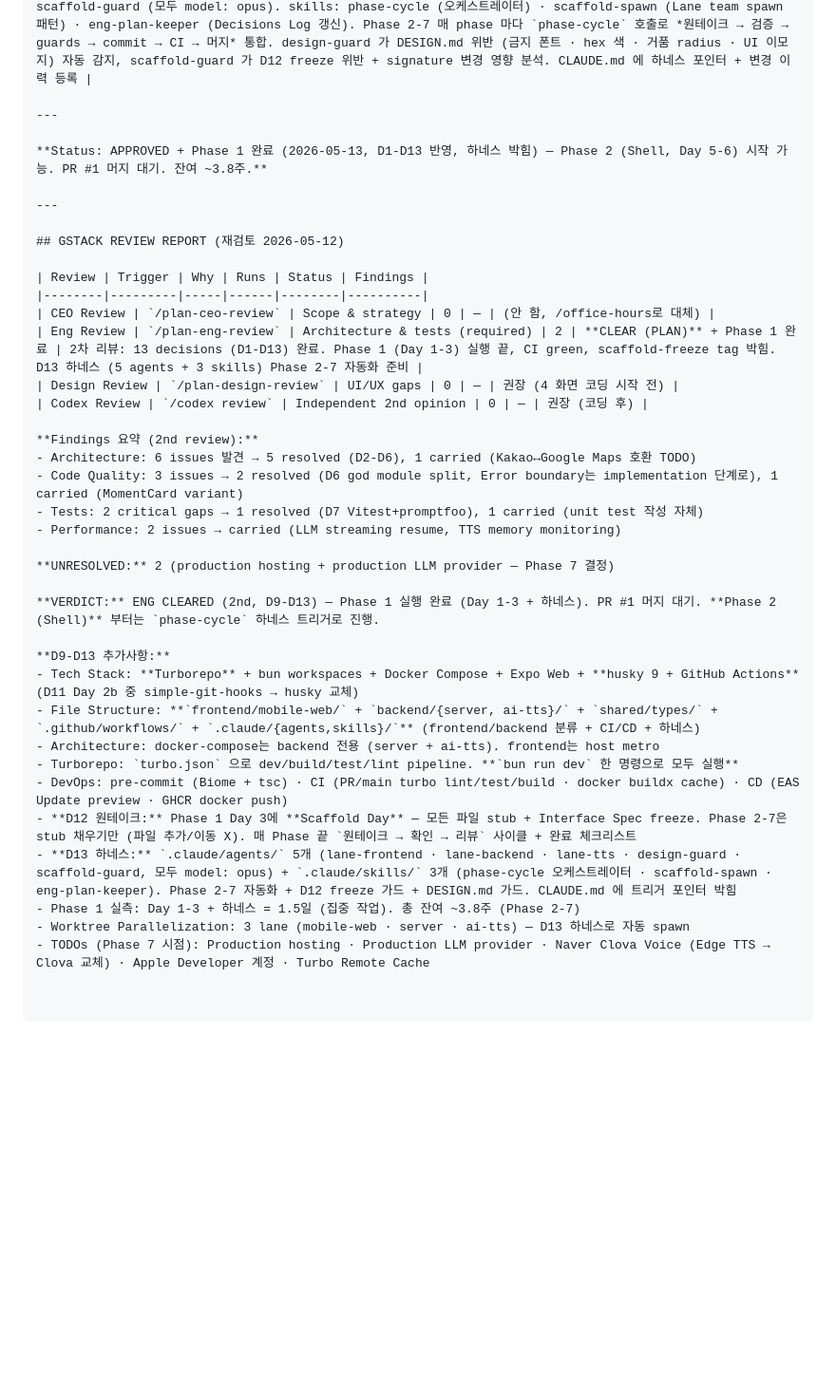
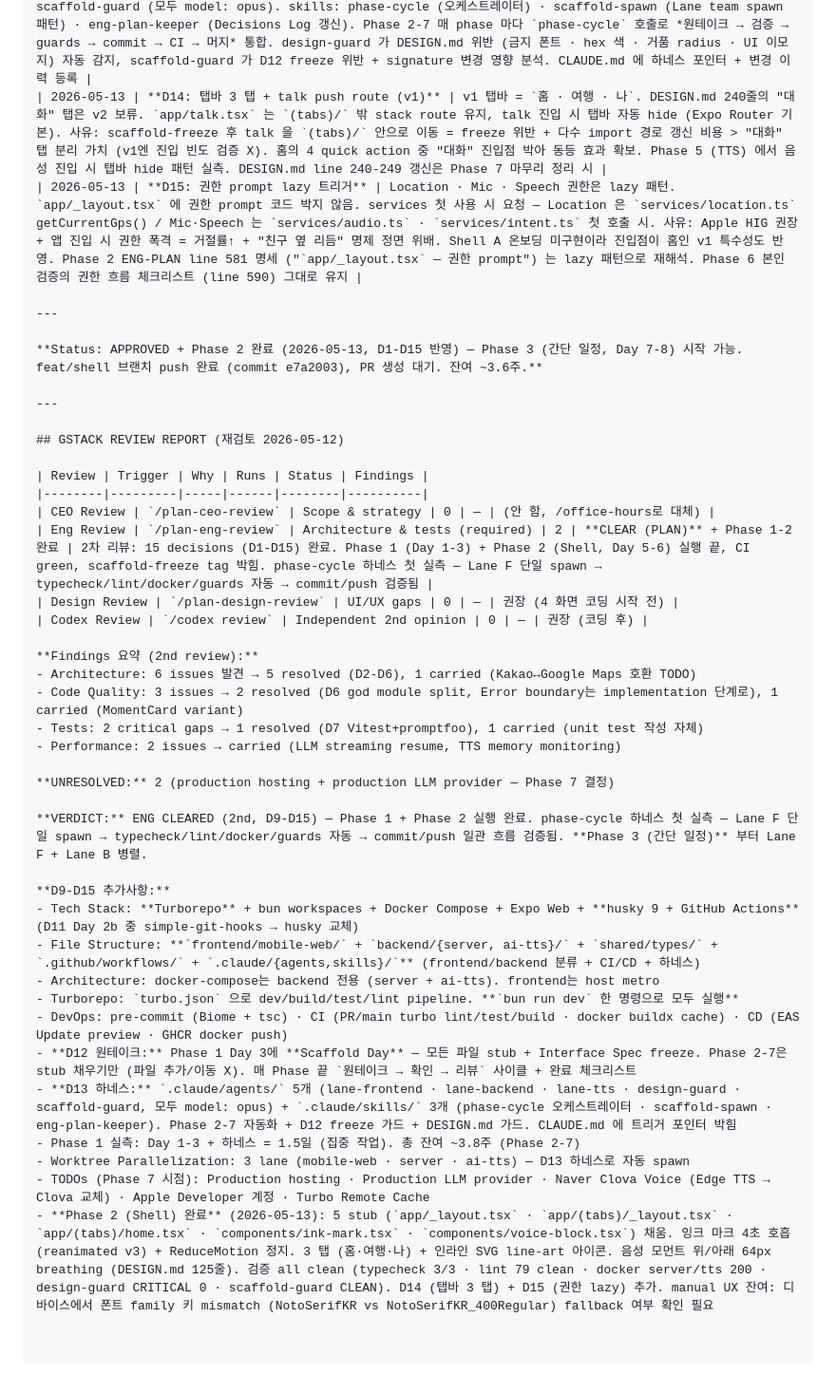
Before and after one commit to Nyam2C/Donghaeng, a Markdown page: docs/ENG-PLAN.md, the part around the change. Shown at 95% size. Rendered like a GitHub page; blank space fills up the shorter version.

Commit message:
docs(eng-plan): D14·D15 추가 + Phase 2 완료 반영
- D14: 탭바 3 탭 (홈·여행·나). "대화" 탭 v2 보류, talk push route 유지
- D15: 권한 prompt lazy 트리거. _layout.tsx 무관여, services 첫 사용 시 요청
- Status: Phase 2 완료, D1-D15 반영, Phase 3 시작 가능. 잔여 ~3.6주
- VERDICT: phase-cycle 첫 실측 검증
- 추가사항: Phase 2 5 stub 채움 + 검증 결과 + manual UX 잔여

Co-Authored-By: Claude Opus 4.7 <noreply@anthropic.com>

```diff
--- a/docs/ENG-PLAN.md
+++ b/docs/ENG-PLAN.md
@@ -1022,10 +1022,12 @@ GET  /health            → { "ok": true }
 | 2026-05-12 | **D11: Pre-commit + CI/CD (GitHub Actions)** | Pre-commit: 초기 simple-git-hooks 시도 → bun `.bun/<pkg>@<ver>/` postinstall 호환 X (Day 2b CI fail) → **husky 9 + lint-staged**로 교체 (2026-05-13). 변경 파일만 Biome check + tsc --noEmit. CI: turbo lint/typecheck + docker buildx cache. Turbo Remote Cache는 Vercel token 추후. CD: 모바일 EAS Update PR preview + main → TestFlight. 백엔드 GHCR docker image push. Phase 1 +0.5일 |
 | 2026-05-12 | **D12: 원테이크 워크플로 (Scaffold Day + 인터페이스 freeze)** | Phase 1 Day 3을 Scaffold Day로. 모든 폴더/파일 stub + shared/types/ + 서비스 함수 시그니처 + Zustand store 골격 미리 생성. Phase 2-7은 *stub 채우기만* — 파일 추가/이동/구조 변경 금지. 매 Phase 끝에 `원테이크 → 확인 (typecheck+test+manual) → 리뷰 (PR+CI green)` 사이클. Interface Spec 섹션에 freeze 시그니처 박음. 새 D 결정 없이 구조 변경 X |
 | 2026-05-13 | **D13: 하네스 구축 — agent team 자동화 + D12 가드** | Phase 1 마무리 시점에 `.claude/agents/` 5개 + `.claude/skills/` 3개 박음. agents: lane-frontend · lane-backend · lane-tts · design-guard · scaffold-guard (모두 model: opus). skills: phase-cycle (오케스트레이터) · scaffold-spawn (Lane team spawn 패턴) · eng-plan-keeper (Decisions Log 갱신). Phase 2-7 매 phase 마다 `phase-cycle` 호출로 *원테이크 → 검증 → guards → commit → CI → 머지* 통합. design-guard 가 DESIGN.md 위반 (금지 폰트 · hex 색 · 거품 radius · UI 이모지) 자동 감지, scaffold-guard 가 D12 freeze 위반 + signature 변경 영향 분석. CLAUDE.md 에 하네스 포인터 + 변경 이력 등록 |
+| 2026-05-13 | **D14: 탭바 3 탭 + talk push route (v1)** | v1 탭바 = `홈 · 여행 · 나`. DESIGN.md 240줄의 "대화" 탭은 v2 보류. `app/talk.tsx` 는 `(tabs)/` 밖 stack route 유지, talk 진입 시 탭바 자동 hide (Expo Router 기본). 사유: scaffold-freeze 후 talk 을 `(tabs)/` 안으로 이동 = freeze 위반 + 다수 import 경로 갱신 비용 > "대화" 탭 분리 가치 (v1엔 진입 빈도 검증 X). 홈의 4 quick action 중 "대화" 진입점 박아 동등 효과 확보. Phase 5 (TTS) 에서 음성 진입 시 탭바 hide 패턴 실측. DESIGN.md line 240-249 갱신은 Phase 7 마무리 정리 시 |
+| 2026-05-13 | **D15: 권한 prompt lazy 트리거** | Location · Mic · Speech 권한은 lazy 패턴. `app/_layout.tsx` 에 권한 prompt 코드 박지 않음. services 첫 사용 시 요청 — Location 은 `services/location.ts` getCurrentGps() / Mic·Speech 는 `services/audio.ts` · `services/intent.ts` 첫 호출 시. 사유: Apple HIG 권장 + 앱 진입 시 권한 폭격 = 거절률↑ + "친구 옆 리듬" 명제 정면 위배. Shell A 온보딩 미구현이라 진입점이 홈인 v1 특수성도 반영. Phase 2 ENG-PLAN line 581 명세 ("`app/_layout.tsx` — 권한 prompt") 는 lazy 패턴으로 재해석. Phase 6 본인 검증의 권한 흐름 체크리스트 (line 590) 그대로 유지 |
 
 ---
 
-**Status: APPROVED + Phase 1 완료 (2026-05-13, D1-D13 반영, 하네스 박힘) — Phase 2 (Shell, Day 5-6) 시작 가능. PR #1 머지 대기. 잔여 ~3.8주.**
+**Status: APPROVED + Phase 2 완료 (2026-05-13, D1-D15 반영) — Phase 3 (간단 일정, Day 7-8) 시작 가능. feat/shell 브랜치 push 완료 (commit e7a2003), PR 생성 대기. 잔여 ~3.6주.**
 
 ---
 
@@ -1034,7 +1036,7 @@ GET  /health            → { "ok": true }
 | Review | Trigger | Why | Runs | Status | Findings |
 |--------|---------|-----|------|--------|----------|
 | CEO Review | `/plan-ceo-review` | Scope & strategy | 0 | — | (안 함, /office-hours로 대체) |
-| Eng Review | `/plan-eng-review` | Architecture & tests (required) | 2 | **CLEAR (PLAN)** + Phase 1 완료 | 2차 리뷰: 13 decisions (D1-D13) 완료. Phase 1 (Day 1-3) 실행 끝, CI green, scaffold-freeze tag 박힘. D13 하네스 (5 agents + 3 skills) Phase 2-7 자동화 준비 |
+| Eng Review | `/plan-eng-review` | Architecture & tests (required) | 2 | **CLEAR (PLAN)** + Phase 1-2 완료 | 2차 리뷰: 15 decisions (D1-D15) 완료. Phase 1 (Day 1-3) + Phase 2 (Shell, Day 5-6) 실행 끝, CI green, scaffold-freeze tag 박힘. phase-cycle 하네스 첫 실측 — Lane F 단일 spawn → typecheck/lint/docker/guards 자동 → commit/push 검증됨 |
 | Design Review | `/plan-design-review` | UI/UX gaps | 0 | — | 권장 (4 화면 코딩 시작 전) |
 | Codex Review | `/codex review` | Independent 2nd opinion | 0 | — | 권장 (코딩 후) |
 
@@ -1046,9 +1048,9 @@ GET  /health            → { "ok": true }
 
 **UNRESOLVED:** 2 (production hosting + production LLM provider — Phase 7 결정)
 
-**VERDICT:** ENG CLEARED (2nd, D9-D13) — Phase 1 실행 완료 (Day 1-3 + 하네스). PR #1 머지 대기. **Phase 2 (Shell)** 부터는 `phase-cycle` 하네스 트리거로 진행.
+**VERDICT:** ENG CLEARED (2nd, D9-D15) — Phase 1 + Phase 2 실행 완료. phase-cycle 하네스 첫 실측 — Lane F 단일 spawn → typecheck/lint/docker/guards 자동 → commit/push 일관 흐름 검증됨. **Phase 3 (간단 일정)** 부터 Lane F + Lane B 병렬.
 
-**D9-D13 추가사항:**
+**D9-D15 추가사항:**
 - Tech Stack: **Turborepo** + bun workspaces + Docker Compose + Expo Web + **husky 9 + GitHub Actions** (D11 Day 2b 중 simple-git-hooks → husky 교체)
 - File Structure: **`frontend/mobile-web/` + `backend/{server, ai-tts}/` + `shared/types/` + `.github/workflows/` + `.claude/{agents,skills}/`** (frontend/backend 분류 + CI/CD + 하네스)
 - Architecture: docker-compose는 backend 전용 (server + ai-tts). frontend는 host metro
@@ -1059,3 +1061,4 @@ GET  /health            → { "ok": true }
 - Phase 1 실측: Day 1-3 + 하네스 = 1.5일 (집중 작업). 총 잔여 ~3.8주 (Phase 2-7)
 - Worktree Parallelization: 3 lane (mobile-web · server · ai-tts) — D13 하네스로 자동 spawn
 - TODOs (Phase 7 시점): Production hosting · Production LLM provider · Naver Clova Voice (Edge TTS → Clova 교체) · Apple Developer 계정 · Turbo Remote Cache
+- **Phase 2 (Shell) 완료** (2026-05-13): 5 stub (`app/_layout.tsx` · `app/(tabs)/_layout.tsx` · `app/(tabs)/home.tsx` · `components/ink-mark.tsx` · `components/voice-block.tsx`) 채움. 잉크 마크 4초 호흡 (reanimated v3) + ReduceMotion 정지. 3 탭 (홈·여행·나) + 인라인 SVG line-art 아이콘. 음성 모먼트 위/아래 64px breathing (DESIGN.md 125줄). 검증 all clean (typecheck 3/3 · lint 79 clean · docker server/tts 200 · design-guard CRITICAL 0 · scaffold-guard CLEAN). D14 (탭바 3 탭) + D15 (권한 lazy) 추가. manual UX 잔여: 디바이스에서 폰트 family 키 mismatch (NotoSerifKR vs NotoSerifKR_400Regular) fallback 여부 확인 필요
```
